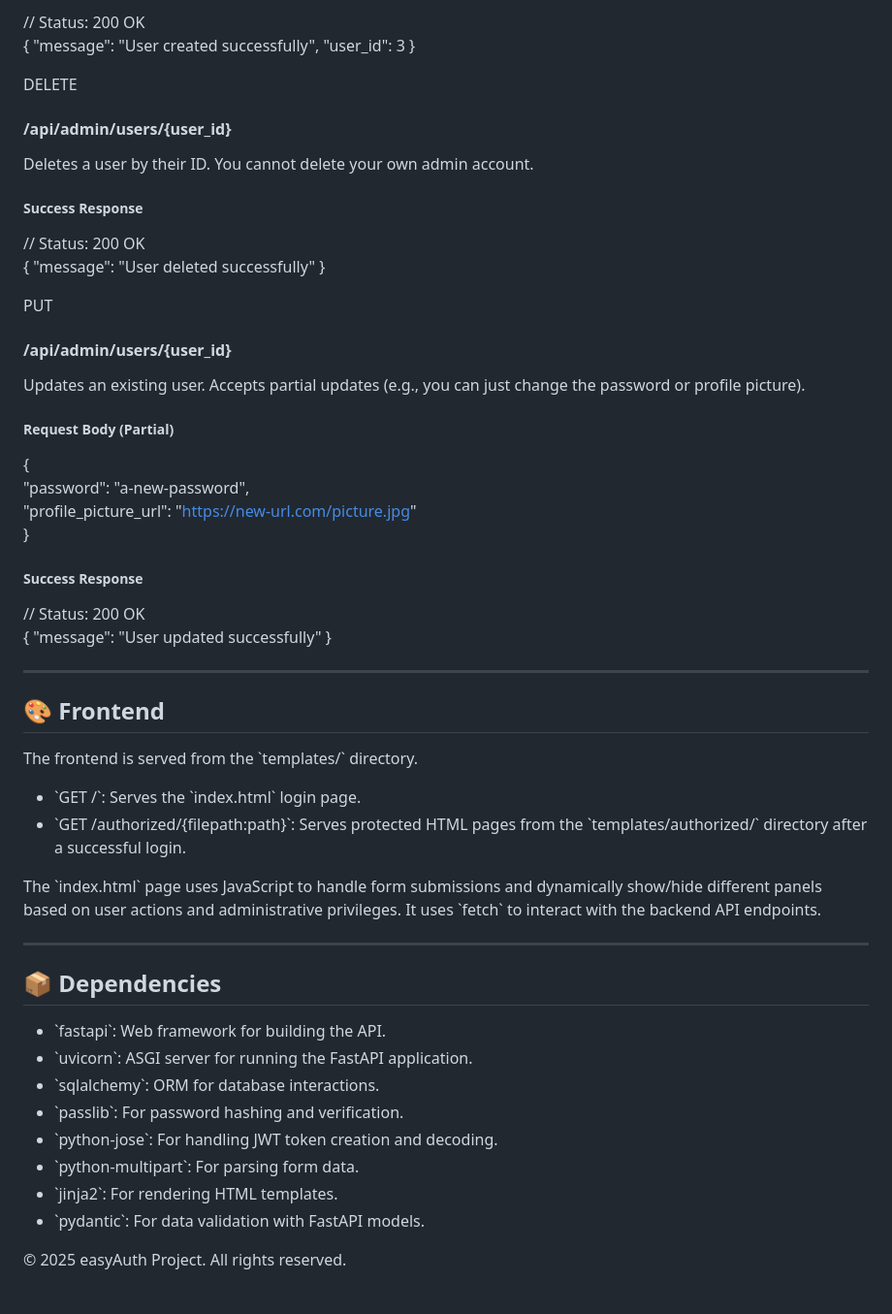
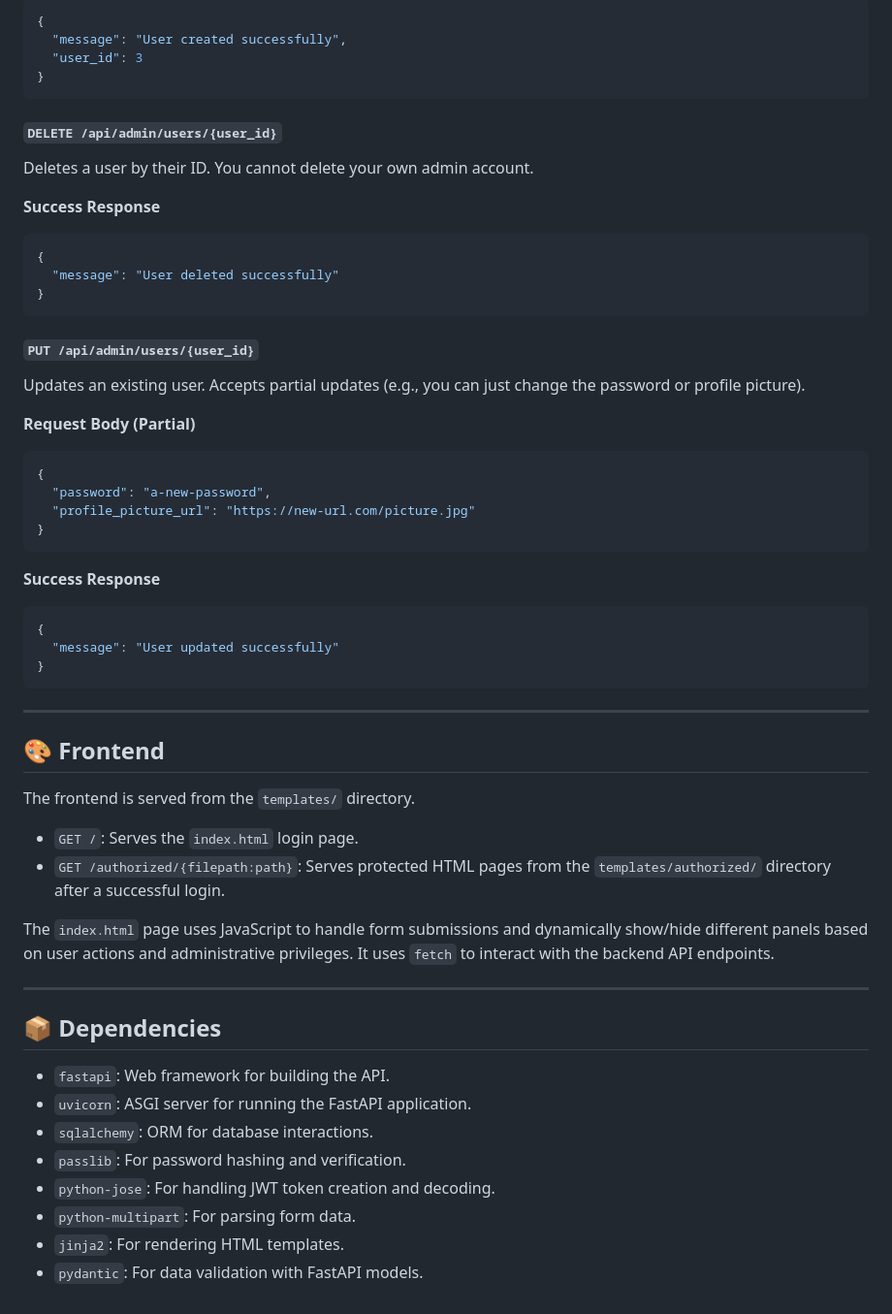
Before and after one commit to nikolaus018/easyAuth, a Markdown page: README.md, the part around the change printed below. Shown: that part at 97% size. Drawn GitHub-style.

````diff
--- a/README.md
+++ b/README.md
@@ -166,58 +147,64 @@ Creates a new user.
 
-// Status: 200 OK
-{ "message": "User created successfully", "user\_id": 3 }
+```json
+{
+  "message": "User created successfully",
+  "user_id": 3
+}
+```
 
-DELETE
-
-#### /api/admin/users/{user\_id}
+#### `DELETE /api/admin/users/{user_id}`
 
 Deletes a user by their ID. You cannot delete your own admin account.
 
-##### Success Response
+**Success Response**
 
-// Status: 200 OK
-{ "message": "User deleted successfully" }
+```json
+{
+  "message": "User deleted successfully"
+}
+```
 
-PUT
-
-#### /api/admin/users/{user\_id}
+#### `PUT /api/admin/users/{user_id}`
 
 Updates an existing user. Accepts partial updates (e.g., you can just change the password or profile picture).
 
-##### Request Body (Partial)
+**Request Body (Partial)**
 
+```json
 {
   "password": "a-new-password",
-  "profile\_picture\_url": "https://new-url.com/picture.jpg"
+  "profile_picture_url": "https://new-url.com/picture.jpg"
 }
+```
 
-##### Success Response
+**Success Response**
 
-// Status: 200 OK
-{ "message": "User updated successfully" }
+```json
+{
+  "message": "User updated successfully"
+}
+```
 
-- - -
+-----
 
 ## 🎨 Frontend
 
-The frontend is served from the \`templates/\` directory.
+The frontend is served from the `templates/` directory.
 
-*   \`GET /\`: Serves the \`index.html\` login page.
-*   \`GET /authorized/{filepath:path}\`: Serves protected HTML pages from the \`templates/authorized/\` directory after a successful login.
+* `GET /`: Serves the `index.html` login page.
+* `GET /authorized/{filepath:path}`: Serves protected HTML pages from the `templates/authorized/` directory after a successful login.
 
-The \`index.html\` page uses JavaScript to handle form submissions and dynamically show/hide different panels based on user actions and administrative privileges. It uses \`fetch\` to interact with the backend API endpoints.
+The `index.html` page uses JavaScript to handle form submissions and dynamically show/hide different panels based on user actions and administrative privileges. It uses `fetch` to interact with the backend API endpoints.
 
-- - -
+-----
 
 ## 📦 Dependencies
 
-*   \`fastapi\`: Web framework for building the API.
-*   \`uvicorn\`: ASGI server for running the FastAPI application.
-*   \`sqlalchemy\`: ORM for database interactions.
-*   \`passlib\`: For password hashing and verification.
-*   \`python-jose\`: For handling JWT token creation and decoding.
-*   \`python-multipart\`: For parsing form data.
-*   \`jinja2\`: For rendering HTML templates.
-*   \`pydantic\`: For data validation with FastAPI models.
-
-© 2025 easyAuth Project. All rights reserved.
+* `fastapi`: Web framework for building the API.
+* `uvicorn`: ASGI server for running the FastAPI application.
+* `sqlalchemy`: ORM for database interactions.
+* `passlib`: For password hashing and verification.
+* `python-jose`: For handling JWT token creation and decoding.
+* `python-multipart`: For parsing form data.
+* `jinja2`: For rendering HTML templates.
+* `pydantic`: For data validation with FastAPI models.
````
Also changed, not shown: other parts of README.md (+68 -87 lines).
